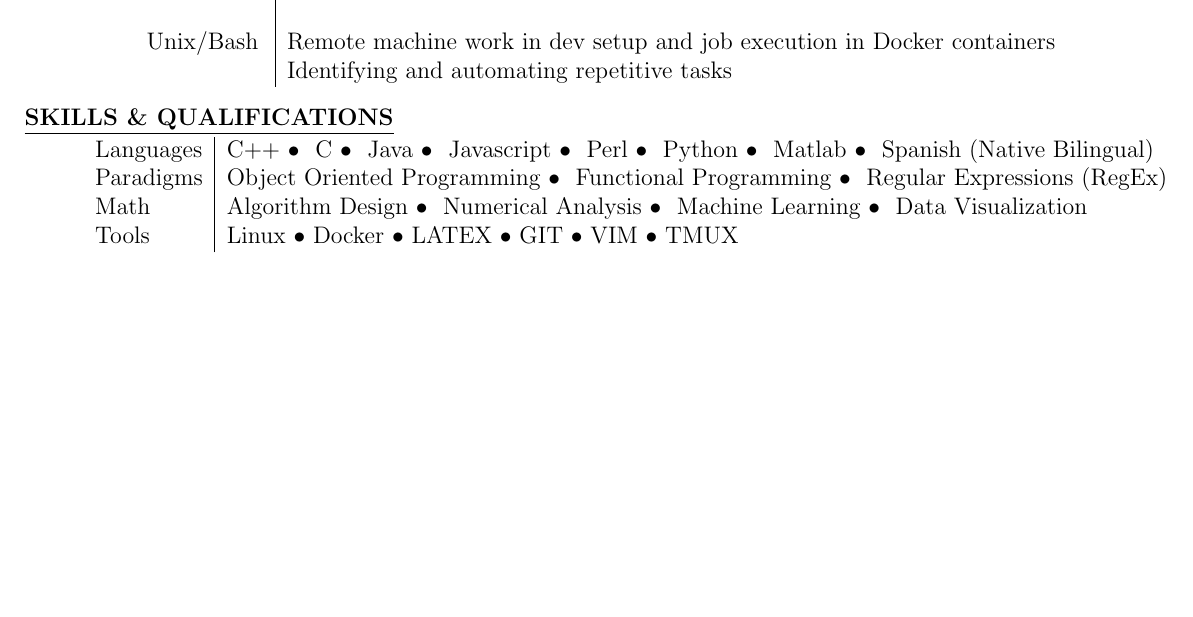
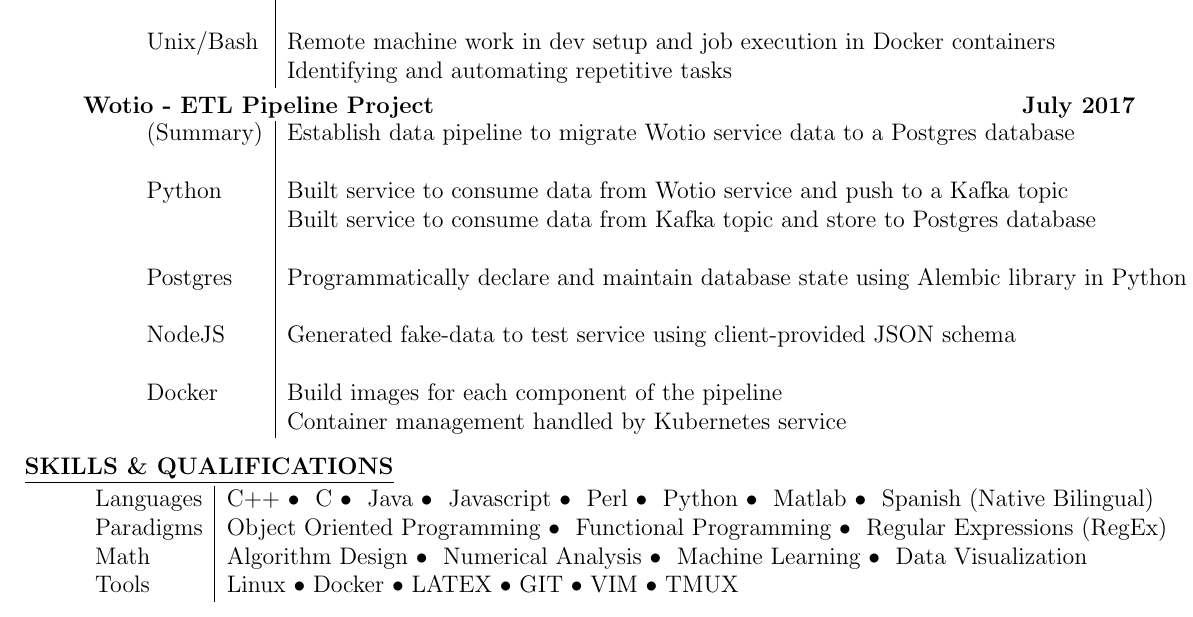
Before and after one commit to gylmar/resume, a LaTeX CV (gylmar_moreno_resume.tex): part of the page before the commit and part of page 1 of 2 after it, cut so that both start at the same text, the shorter picture padded with empty space. Compiled offline with pdfLaTeX.

Commit message:
Added Wotio info. TODO: prettify!

```diff
--- a/gylmar_moreno_resume.tex
+++ b/gylmar_moreno_resume.tex
@@ -50,6 +50,20 @@
                                    & Identifying and automating repetitive tasks
                     \end{tabular}
 
+                \item[Wotio - ETL Pipeline Project] \hfill \textbf{July 2017}\\
+                    \begin{tabular}{l|l}
+                        (Summary) & Establish data pipeline to migrate Wotio service data to a Postgres database\\
+                                    \\
+                        Python    & Built service to consume data from Wotio service and push to a Kafka topic\\
+                                  & Built service to consume data from Kafka topic and store to Postgres database\\
+                                    \\
+                        Postgres  & Programmatically declare and maintain database state using Alembic library in Python\\
+                                    \\
+                        NodeJS    & Generated fake-data to test service using client-provided JSON schema\\
+                                    \\
+                        Docker    & Build images for each component of the pipeline\\
+                                  & Container management handled by Kubernetes service\\
+                    \end{tabular}
             \end{description}
 
         \item[\underline{SKILLS \& QUALIFICATIONS}] \hfill \\
```
